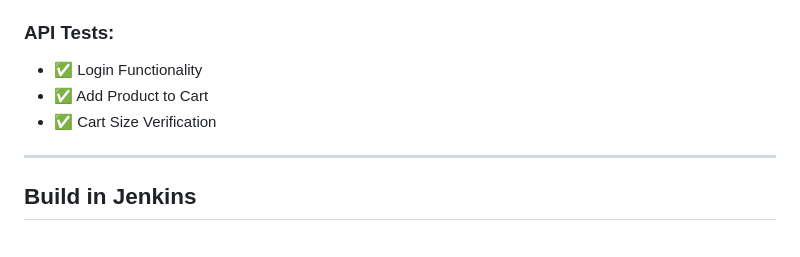
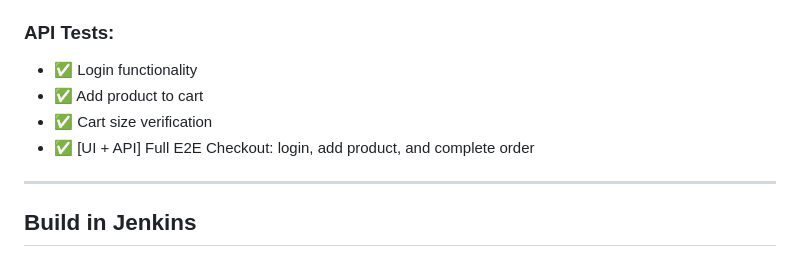
Before and after one commit to saginayeva/demowebshop, a Markdown page: README.md, the part around the change. GitHub-like rendering.

```diff
--- a/README.md
+++ b/README.md
@@ -71,9 +71,10 @@
 - ✅ Checkout process
 
 ### API Tests:
-- ✅ Login Functionality
-- ✅ Add Product to Cart
-- ✅ Cart Size Verification
+- ✅ Login functionality
+- ✅ Add product to cart
+- ✅ Cart size verification
+- ✅ [UI + API] Full E2E Checkout: login, add product, and complete order
 
 ----
 <a id="jenkins"></a>
```
